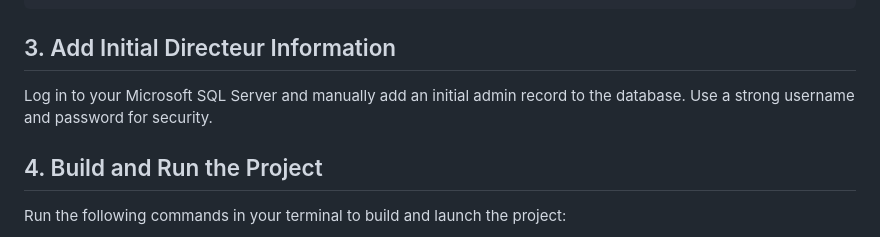
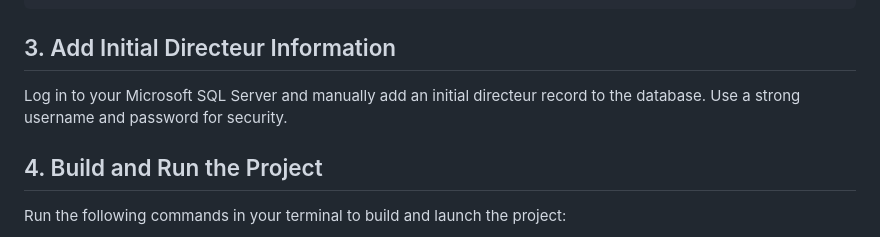
Before and after one commit to IssamHeli/GstMagasin, a Markdown page: README.md, the part around the change. Drawn GitHub-style.

````diff
--- a/README.md
+++ b/README.md
@@ -48,7 +48,7 @@ dotnet ef database update
 ```
 
 ## 3. Add Initial Directeur  Information
-Log in to your Microsoft SQL Server and manually add an initial admin record to the database. Use a strong username and password for security.
+Log in to your Microsoft SQL Server and manually add an initial directeur record to the database. Use a strong username and password for security.
 
 ## 4. Build and Run the Project
 Run the following commands in your terminal to build and launch the project:
````
